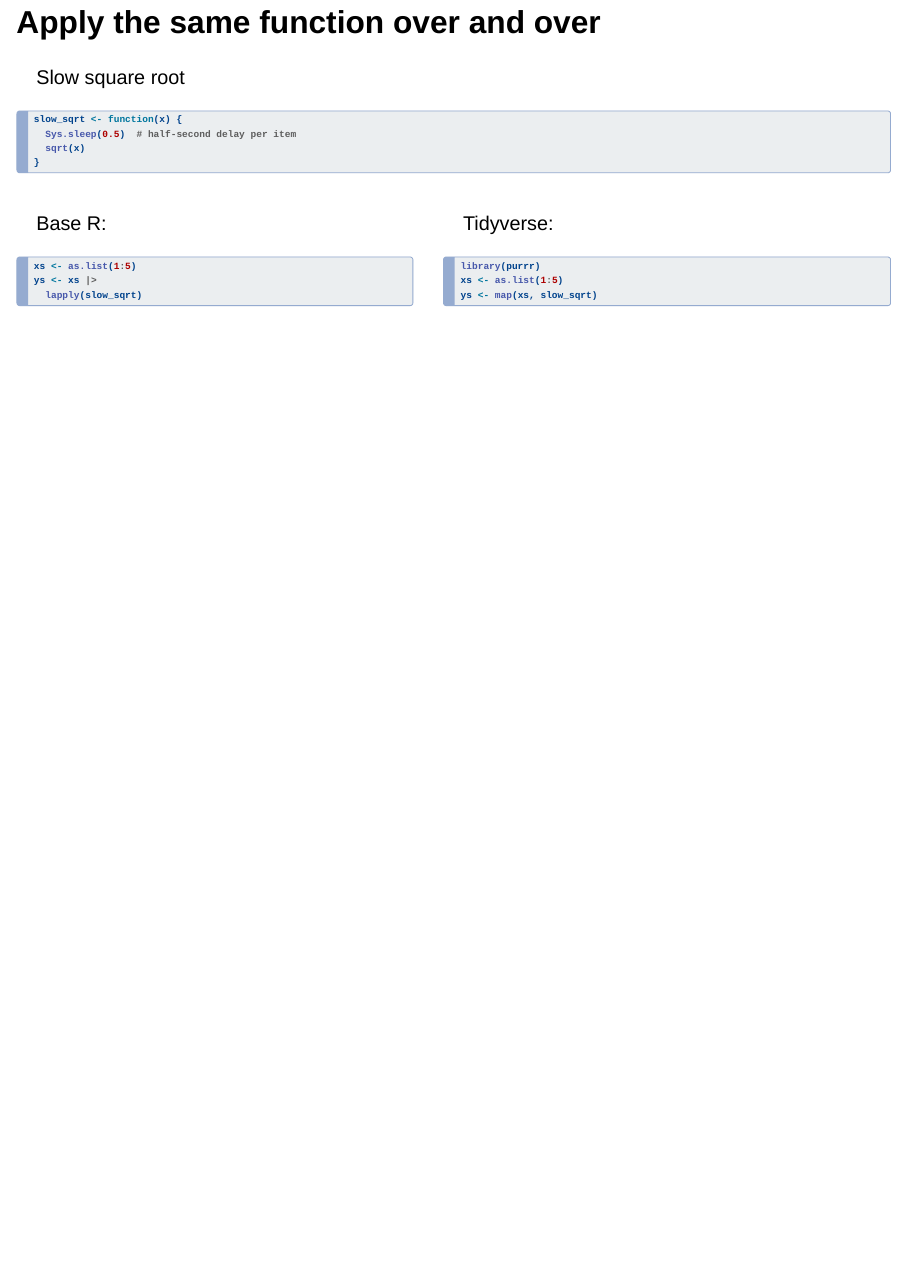
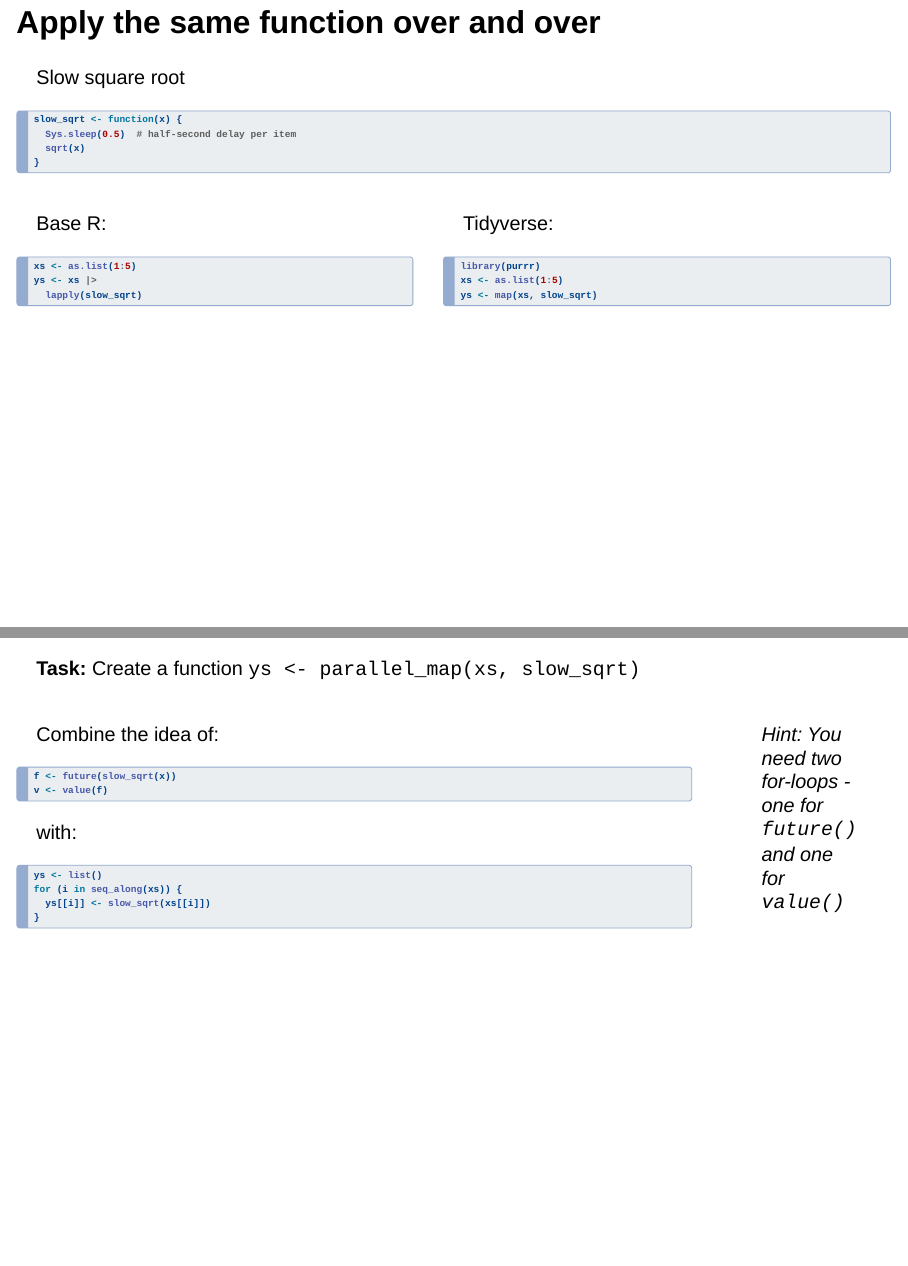
Before and after one commit to wlangera/futurize-talk-2026, a Quarto document (source/slides.qmd): page 23 of 23 before the commit and pages 23 and 24 of 24 after it, the two joined at a grey line. Rendered offline with R 4.5, knitr and Pandoc in place of Quarto, with nearby package versions; drawn as Slidy slides in place of the format the file asks for; some code elsewhere in the file could not run offline.

Commit message:
set up task slide

````diff
--- a/source/slides.qmd
+++ b/source/slides.qmd
@@ -402,3 +402,33 @@ ys <- map(xs, slow_sqrt)
 :::
 
 ::::
+
+---
+
+**Task:** Create a function `ys <- parallel_map(xs, slow_sqrt)`
+
+:::: {.columns}
+
+::: {.column width="80%"}
+Combine the idea of:
+
+```r
+f <- future(slow_sqrt(x))
+v <- value(f)
+```
+
+with:
+
+```r
+ys <- list()
+for (i in seq_along(xs)) {
+  ys[[i]] <- slow_sqrt(xs[[i]])
+}
+```
+:::
+
+::: {.column width="20%"}
+> Hint: You need two for-loops - one for `future()` and one for `value()`
+:::
+
+::::
````
